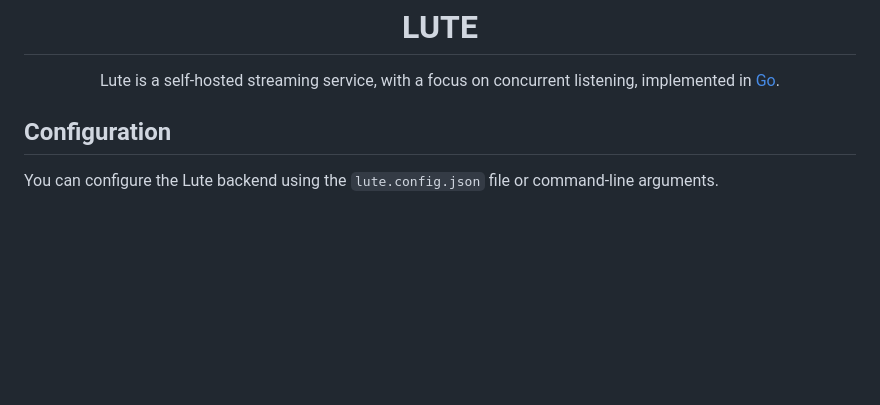
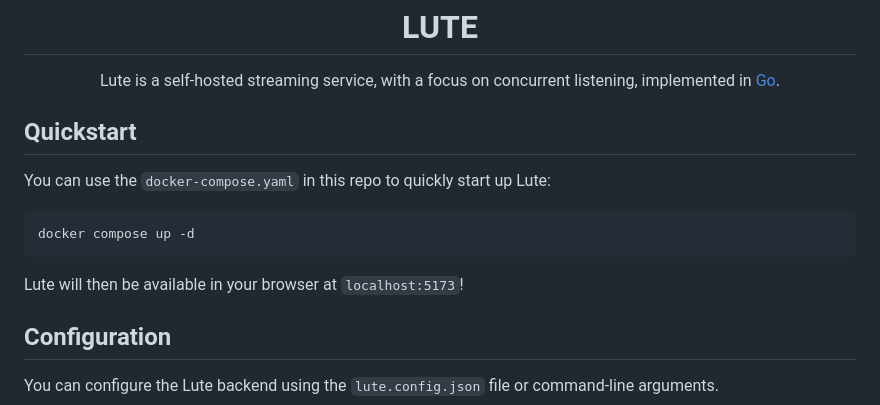
Before and after one commit to TheJukebox/lute, a Markdown page: README.md, the part around the change. Rendered like a GitHub page; blank space fills up the shorter version.

Commit message:
Add quickstart to readme

````diff
--- a/README.md
+++ b/README.md
@@ -5,6 +5,15 @@
       implemented in <a href="https://go.dev">Go</a>.</p>
 </p>
 
+## Quickstart
+
+You can use the `docker-compose.yaml` in this repo to quickly start up Lute:
+
+```sh
+docker compose up -d
+```
+
+Lute will then be available in your browser at `localhost:5173`!
 
 ## Configuration
 
````
